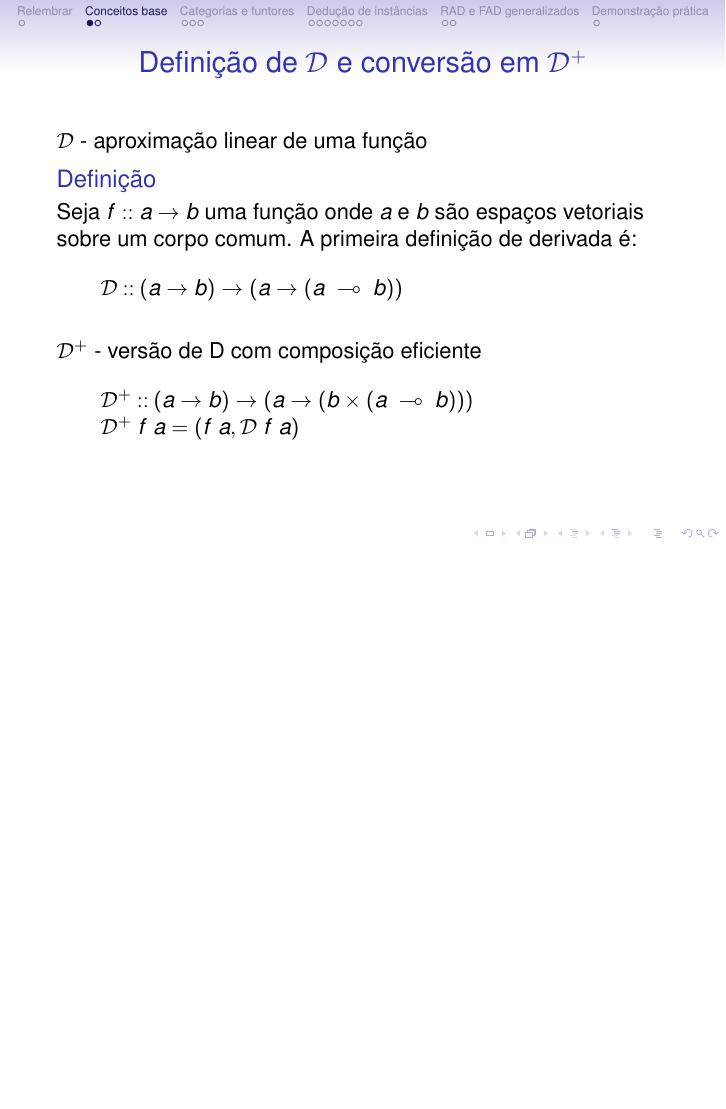
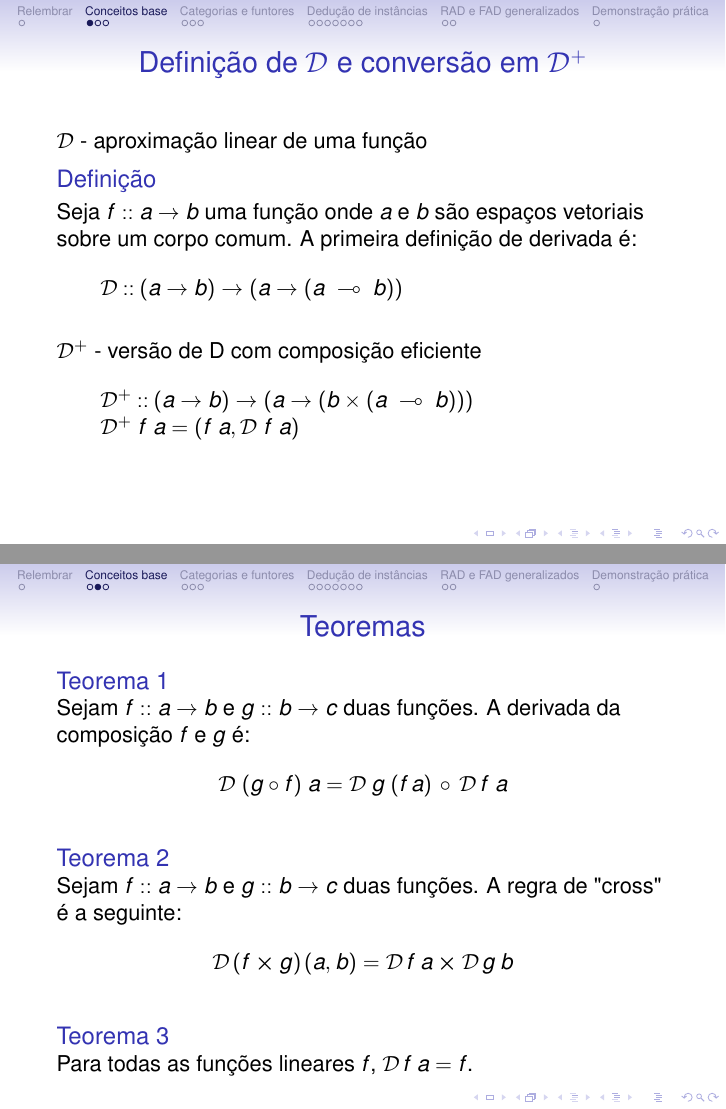
Before and after one commit to Ezequiel-Moreira/LEI_2019_Uminho, LaTeX slides (checkpoint2/apresentacao.tex): page 4 of 25 before the commit and pages 4 and 5 of 26 after it, the two joined at a grey line, the shorter picture padded with empty space. Compiled offline with pdfLaTeX.

Commit message:
last minute changes

```diff
--- a/checkpoint2/apresentacao.tex
+++ b/checkpoint2/apresentacao.tex
@@ -387,6 +387,30 @@ Objetivo: Estudo e implementação de um algoritmo AD genérico
 \>[B]{}\mathcal{D}^{+}\;\Varid{f}\;\Varid{a}\mathrel{=}(\Varid{f}\;\Varid{a},\mathcal{D}\;\Varid{f}\;\Varid{a}){}\<[E]%
 \ColumnHook
 \end{hscode}\resethooks
+
+\end{frame}
+
+\begin{frame}{Teoremas}
+
+\begin{block}{Teorema 1}
+  Sejam $f:: a \to b$ e $g:: b \to c$ duas funções. A derivada da composição $f$ e $g$ é:
+	\begin{align*}
+	\mathcal{D} \ (g \circ f ) \ a= \mathcal{D} \hspace{0.9mm} g \hspace{1.0mm}  (f \hspace{0.5mm} a)   \hspace{0.6mm} \circ \hspace{0.6mm} \mathcal{D} \hspace{0.6mm} f \ a
+	\end{align*}
+\end{block}
+
+
+\begin{block}{Teorema 2}
+  Sejam $f:: a \to b$ e $g:: b \to c$ duas funções. A regra de "cross" é a seguinte:
+	\begin{align*}
+	\mathcal{D} \hspace{0.5mm} (f \boldsymbol{\times} g) \hspace{0.5mm} (a,\hspace{0.2mm} b) = \mathcal{D} \hspace{0.5mm} f \hspace{0.9mm} a \boldsymbol{\times} \mathcal{D} \hspace{0.5mm} g \hspace{0.9mm} b
+	\end{align*}
+\end{block}
+
+
+\begin{block}{Teorema 3}
+  Para todas as funções lineares $f$, $\mathcal{D} \hspace{0.5mm} f \hspace{0.9mm} a = f $.
+\end{block}
 
 \end{frame}
 
```
Also changed, not shown: checkpoint2/apresentacao.pdf, 1 other file.
